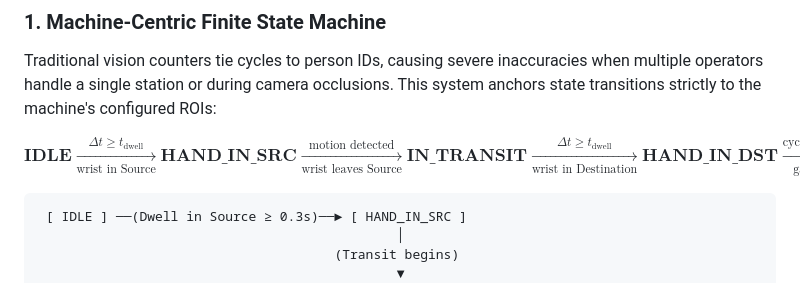
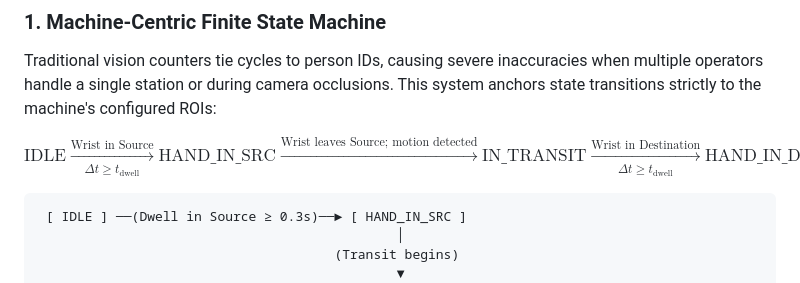
Before and after one commit to Jeevamoorthy/VisionCraft, a Markdown page: README.md, the part around the change. Rendered like a GitHub page.

````diff
--- a/README.md
+++ b/README.md
@@ -108,7 +108,18 @@ flowchart TB
 ### 1. Machine-Centric Finite State Machine
 Traditional vision counters tie cycles to person IDs, causing severe inaccuracies when multiple operators handle a single station or during camera occlusions. This system anchors state transitions strictly to the machine's configured ROIs:
 
-$$\mathbf{IDLE} \xrightarrow[\text{wrist in Source}]{\Delta t \ge t_{\text{dwell}}} \mathbf{HAND\_IN\_SRC} \xrightarrow[\text{wrist leaves Source}]{\text{motion detected}} \mathbf{IN\_TRANSIT} \xrightarrow[\text{wrist in Destination}]{\Delta t \ge t_{\text{dwell}}} \mathbf{HAND\_IN\_DST} \xrightarrow[\text{gate verified}]{\text{cycle committed}} \mathbf{COOLDOWN} \rightarrow \mathbf{IDLE}$$
+$$
+\text{IDLE}
+\xrightarrow[\Delta t \geq t_{\text{dwell}}]{\text{Wrist in Source}}
+\text{HAND\_IN\_SRC}
+\xrightarrow{\text{Wrist leaves Source; motion detected}}
+\text{IN\_TRANSIT}
+\xrightarrow[\Delta t \geq t_{\text{dwell}}]{\text{Wrist in Destination}}
+\text{HAND\_IN\_DST}
+\xrightarrow{\text{Payload gate verified; cycle committed}}
+\text{COOLDOWN}
+\rightarrow \text{IDLE}
+$$
 
 ```text
  [ IDLE ] ──(Dwell in Source ≥ 0.3s)──► [ HAND_IN_SRC ]
````
